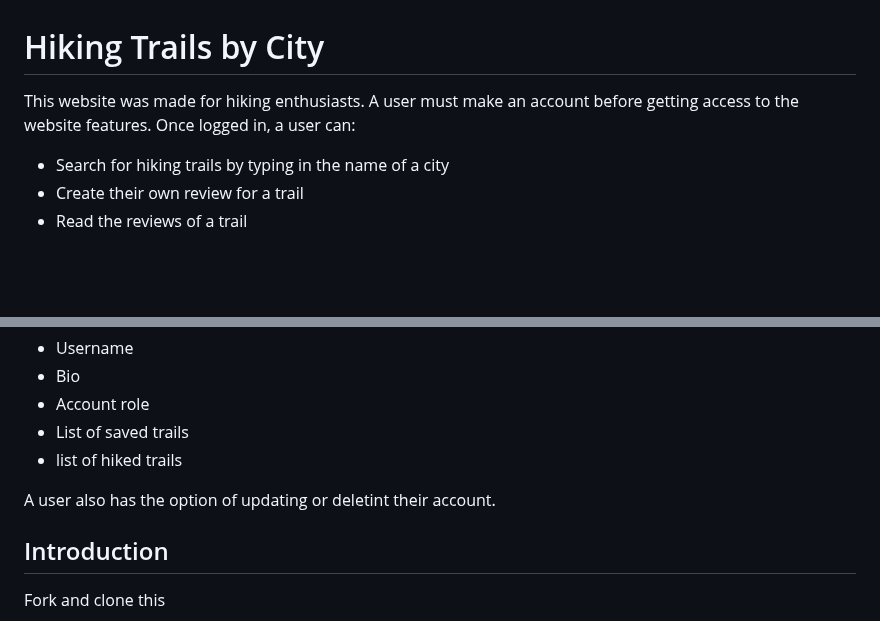
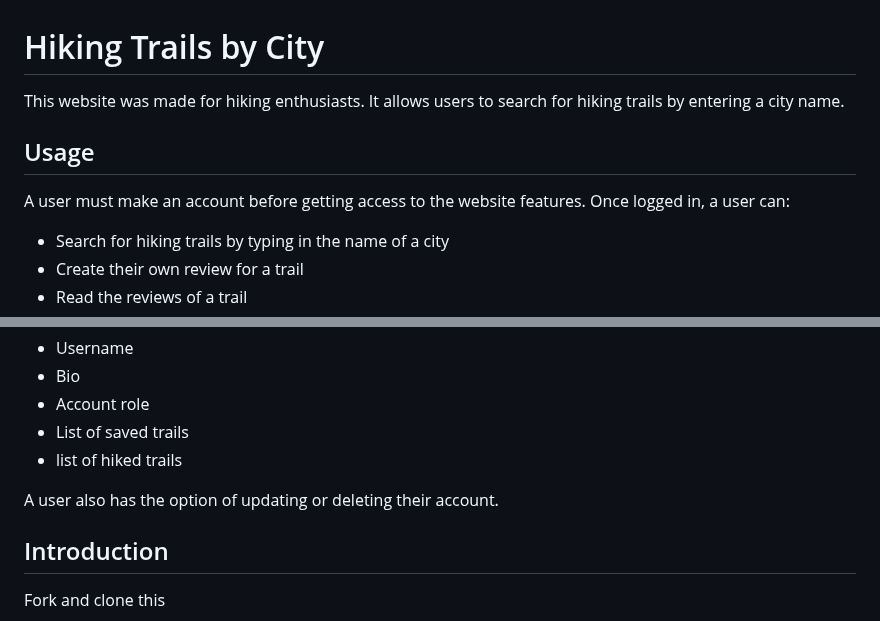
Before and after one commit to CristianAlaniz20/python-p4-trail-app-project, a Markdown page: README.md, 2 parts joined by grey strips. GitHub-like rendering; blank space fills up the shorter version.

Commit message:
README.md: seperate description into two parts. A description and a Usage tab

```diff
--- a/README.md
+++ b/README.md
@@ -1,6 +1,10 @@
 # Hiking Trails by City
 
-This website was made for hiking enthusiasts. A user must make an account before getting access to the website features. Once logged in, a user can:
+This website was made for hiking enthusiasts. It allows users to search for hiking trails by entering a city name.
+
+## Usage
+
+A user must make an account before getting access to the website features. Once logged in, a user can:
 * Search for hiking trails by typing in the name of a city
 * Create their own review for a trail
 * Read the reviews of a trail
@@ -14,8 +18,7 @@ A user can also view their account information which includes:
 * List of saved trails
 * list of hiked trails
 
-A user also has the option of updating or deletint their account.
-
+A user also has the option of updating or deleting their account.
 
 ## Introduction
 
```
